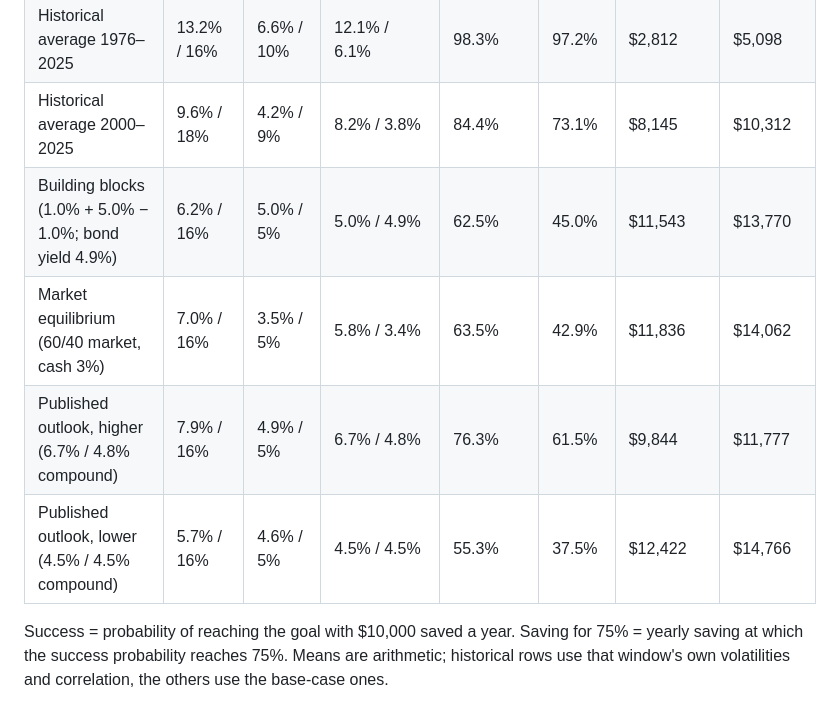
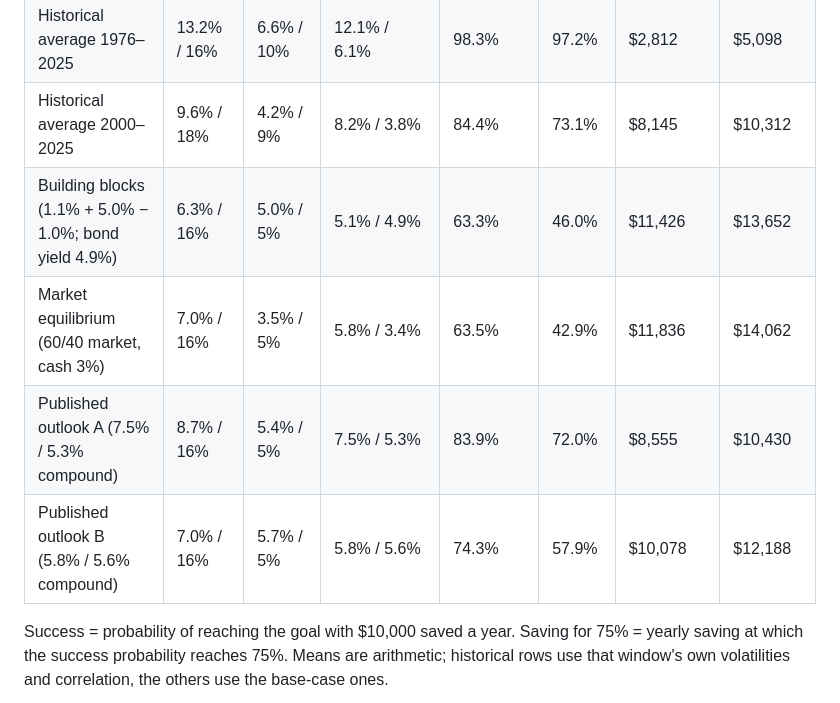
Before and after one commit to lusinlusin/goals-based-dynamic-allocation, a Markdown page: results/assumption_sets.md, the part around the change. Drawn GitHub-style.

```diff
--- a/results/assumption_sets.md
+++ b/results/assumption_sets.md
@@ -7,9 +7,9 @@
 | Historical average 1928–1975 | 10.5% / 23% | 3.0% / 4% | 8.3% / 2.9% | 83.2% | 64.7% | $8,086 | $11,777 |
 | Historical average 1976–2025 | 13.2% / 16% | 6.6% / 10% | 12.1% / 6.1% | 98.3% | 97.2% | $2,812 | $5,098 |
 | Historical average 2000–2025 | 9.6% / 18% | 4.2% / 9% | 8.2% / 3.8% | 84.4% | 73.1% | $8,145 | $10,312 |
-| Building blocks (1.0% + 5.0% − 1.0%; bond yield 4.9%) | 6.2% / 16% | 5.0% / 5% | 5.0% / 4.9% | 62.5% | 45.0% | $11,543 | $13,770 |
+| Building blocks (1.1% + 5.0% − 1.0%; bond yield 4.9%) | 6.3% / 16% | 5.0% / 5% | 5.1% / 4.9% | 63.3% | 46.0% | $11,426 | $13,652 |
 | Market equilibrium (60/40 market, cash 3%) | 7.0% / 16% | 3.5% / 5% | 5.8% / 3.4% | 63.5% | 42.9% | $11,836 | $14,062 |
-| Published outlook, higher (6.7% / 4.8% compound) | 7.9% / 16% | 4.9% / 5% | 6.7% / 4.8% | 76.3% | 61.5% | $9,844 | $11,777 |
-| Published outlook, lower (4.5% / 4.5% compound) | 5.7% / 16% | 4.6% / 5% | 4.5% / 4.5% | 55.3% | 37.5% | $12,422 | $14,766 |
+| Published outlook A (7.5% / 5.3% compound) | 8.7% / 16% | 5.4% / 5% | 7.5% / 5.3% | 83.9% | 72.0% | $8,555 | $10,430 |
+| Published outlook B (5.8% / 5.6% compound) | 7.0% / 16% | 5.7% / 5% | 5.8% / 5.6% | 74.3% | 57.9% | $10,078 | $12,188 |
 
 Success = probability of reaching the goal with $10,000 saved a year. Saving for 75% = yearly saving at which the success probability reaches 75%. Means are arithmetic; historical rows use that window's own volatilities and correlation, the others use the base-case ones.
```
Also changed, not shown: README.md (+10 -6 lines), figures/assumption_sets.png, 2 other files.
